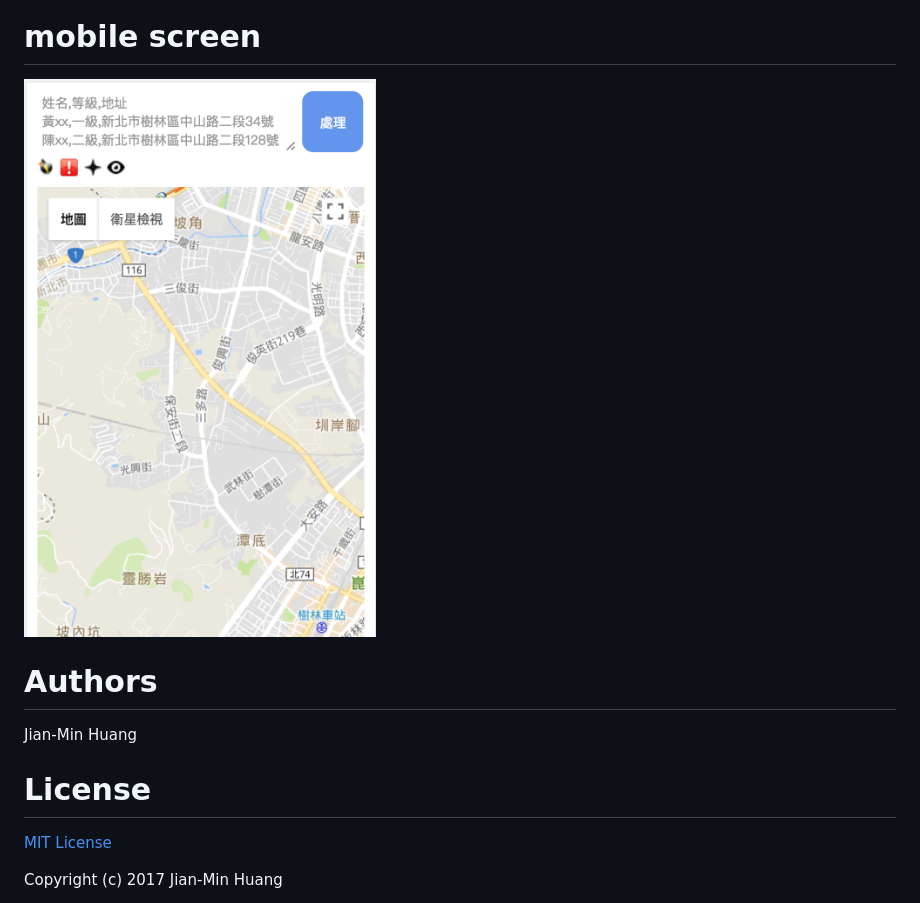
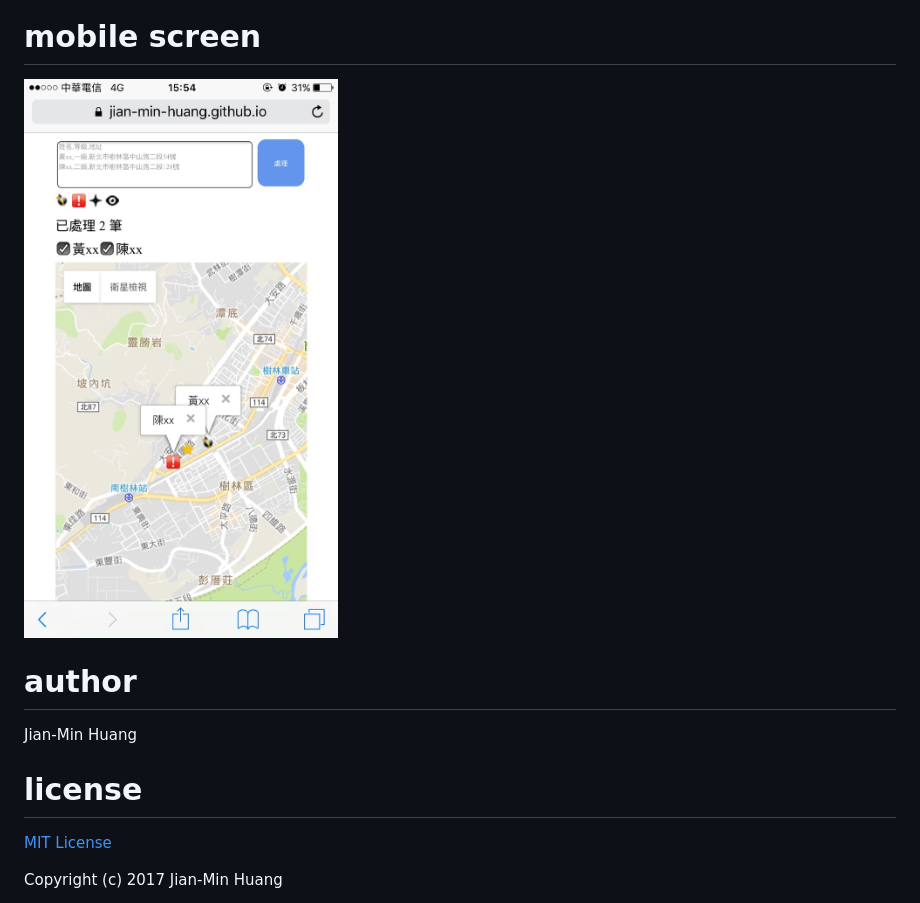
Before and after one commit to Jian-Min-Huang/quick-map-4-jean, a Markdown page: README.md, the part around the change. GitHub-like rendering; pictures changed too: img/mobile.jpg (added), img/mobile.png (deleted).

```diff
--- a/README.md
+++ b/README.md
@@ -13,12 +13,12 @@ name3,level3,address3
 ![desktop](./img/desktop.png)
 
 # mobile screen
-![mobile](./img/mobile.png)
+![mobile](./img/mobile.jpg)
 
-# Authors
+# author
 Jian-Min Huang
 
-# License
+# license
 [MIT License][license-page]
 
 Copyright (c) 2017 Jian-Min Huang
```
Also changed, not shown: 1 other file.
